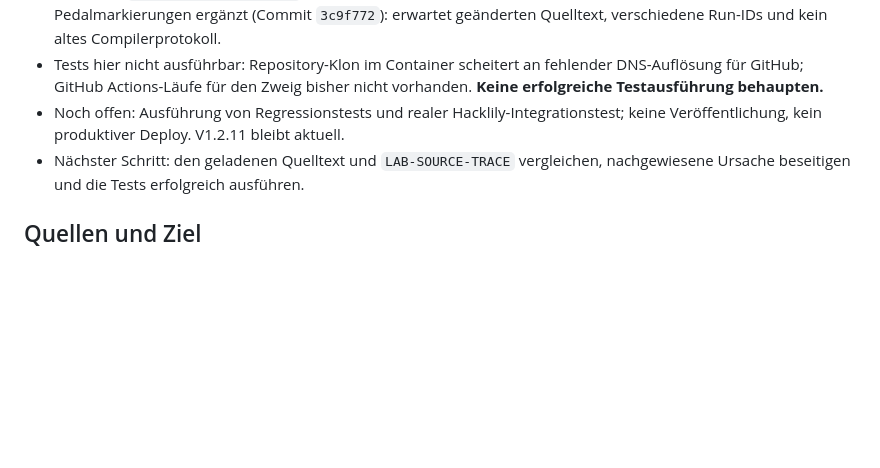
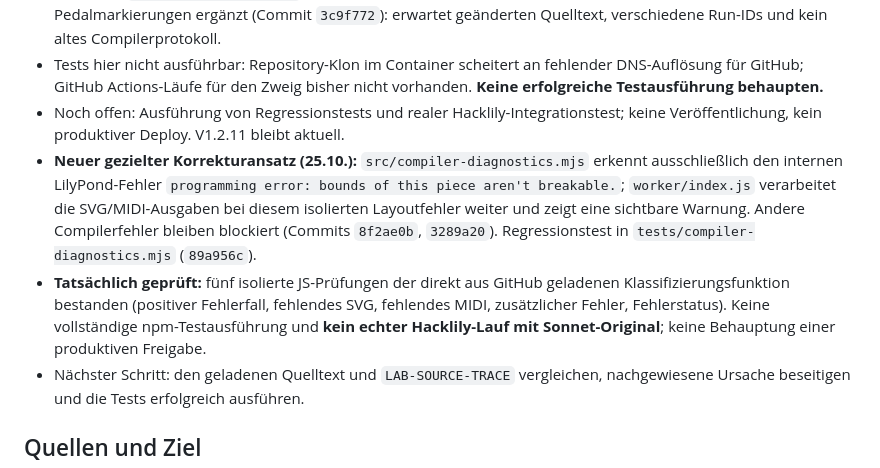
Before and after one commit to wibem1/LilyPond-Composition-Lab, a Markdown page: PROJECT_STATE.md, the part around the change. GitHub-like rendering; blank space fills up the shorter version.

Commit message:
Document targeted layout error recovery and five passing unit checks, release still blocked

```diff
--- a/PROJECT_STATE.md
+++ b/PROJECT_STATE.md
@@ -14,6 +14,8 @@ Stand: 25.10.2026 · **V1.2.11 als begrenztes Fehlerkorrektur-Update veröffentl
 - Zusätzlich `tests/workflow-ui.mjs` um Test für zwei aufeinanderfolgende Compile-Klicks mit/ohne Pedalmarkierungen ergänzt (Commit `3c9f772`): erwartet geänderten Quelltext, verschiedene Run-IDs und kein altes Compilerprotokoll.
 - Tests hier nicht ausführbar: Repository-Klon im Container scheitert an fehlender DNS-Auflösung für GitHub; GitHub Actions-Läufe für den Zweig bisher nicht vorhanden. **Keine erfolgreiche Testausführung behaupten.**
 - Noch offen: Ausführung von Regressionstests und realer Hacklily-Integrationstest; keine Veröffentlichung, kein produktiver Deploy. V1.2.11 bleibt aktuell.
+- **Neuer gezielter Korrekturansatz (25.10.):** `src/compiler-diagnostics.mjs` erkennt ausschließlich den internen LilyPond-Fehler `programming error: bounds of this piece aren't breakable.`; `worker/index.js` verarbeitet die SVG/MIDI-Ausgaben bei diesem isolierten Layoutfehler weiter und zeigt eine sichtbare Warnung. Andere Compilerfehler bleiben blockiert (Commits `8f2ae0b`, `3289a20`). Regressionstest in `tests/compiler-diagnostics.mjs` (`89a956c`).
+- **Tatsächlich geprüft:** fünf isolierte JS-Prüfungen der direkt aus GitHub geladenen Klassifizierungsfunktion bestanden (positiver Fehlerfall, fehlendes SVG, fehlendes MIDI, zusätzlicher Fehler, Fehlerstatus). Keine vollständige npm-Testausführung und **kein echter Hacklily-Lauf mit Sonnet-Original**; keine Behauptung einer produktiven Freigabe.
 - Nächster Schritt: den geladenen Quelltext und `LAB-SOURCE-TRACE` vergleichen, nachgewiesene Ursache beseitigen und die Tests erfolgreich ausführen.
 
 ## Quellen und Ziel
```
